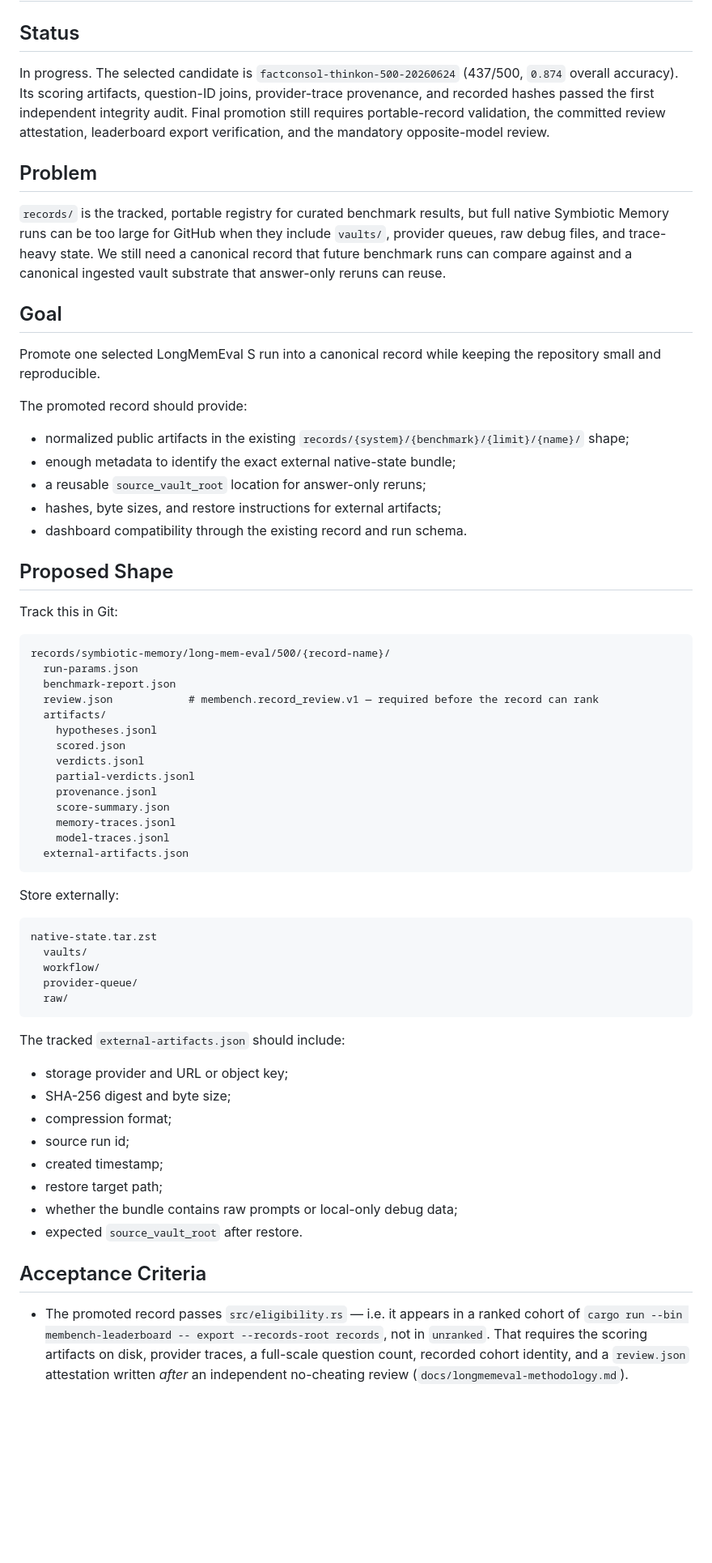
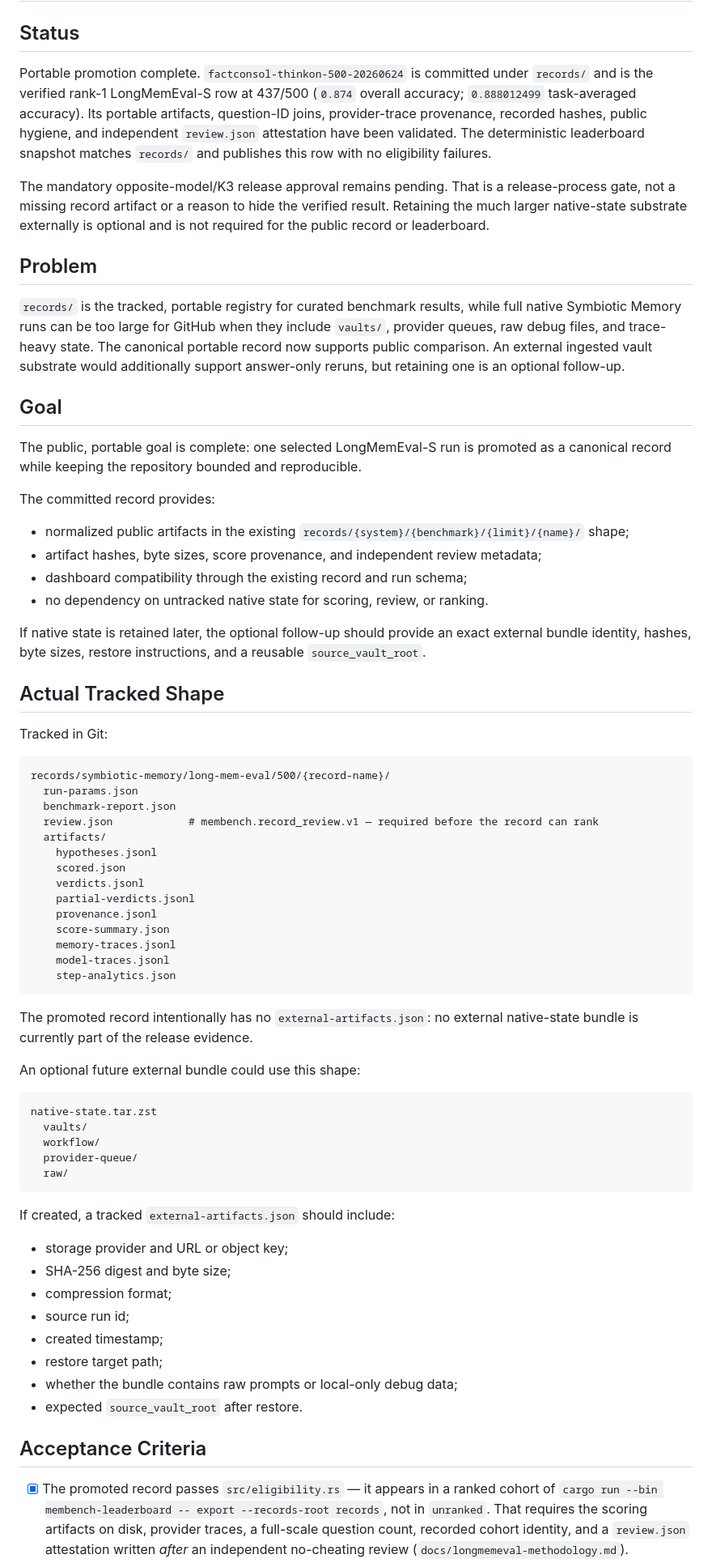
Before and after one commit to jak-pan/symbiotic-mem-bench, a Markdown page: docs/canonical-record-storage-task.md, the part around one of its changes. Shown at 81% size. Drawn GitHub-style; blank space fills up the shorter version.

Commit message:
docs(release): record canonical promotion status

````diff
--- a/docs/canonical-record-storage-task.md
+++ b/docs/canonical-record-storage-task.md
@@ -2,35 +2,44 @@
 
 ## Status
 
-In progress. The selected candidate is
-`factconsol-thinkon-500-20260624` (437/500, `0.874` overall accuracy). Its scoring artifacts,
-question-ID joins, provider-trace provenance, and recorded hashes passed the first independent
-integrity audit. Final promotion still requires portable-record validation, the committed review
-attestation, leaderboard export verification, and the mandatory opposite-model review.
+Portable promotion complete. `factconsol-thinkon-500-20260624` is committed under `records/`
+and is the verified rank-1 LongMemEval-S row at 437/500 (`0.874` overall accuracy; `0.888012499`
+task-averaged accuracy). Its portable artifacts, question-ID joins, provider-trace provenance,
+recorded hashes, public hygiene, and independent `review.json` attestation have been validated.
+The deterministic leaderboard snapshot matches `records/` and publishes this row with no
+eligibility failures.
+
+The mandatory opposite-model/K3 release approval remains pending. That is a release-process
+gate, not a missing record artifact or a reason to hide the verified result. Retaining the much
+larger native-state substrate externally is optional and is not required for the public record
+or leaderboard.
 
 ## Problem
 
-`records/` is the tracked, portable registry for curated benchmark results, but full native
+`records/` is the tracked, portable registry for curated benchmark results, while full native
 Symbiotic Memory runs can be too large for GitHub when they include `vaults/`, provider queues, raw
-debug files, and trace-heavy state. We still need a canonical record that future benchmark runs can
-compare against and a canonical ingested vault substrate that answer-only reruns can reuse.
+debug files, and trace-heavy state. The canonical portable record now supports public comparison.
+An external ingested vault substrate would additionally support answer-only reruns, but retaining
+one is an optional follow-up.
 
 ## Goal
 
-Promote one selected LongMemEval S run into a canonical record while keeping the repository small and
-reproducible.
+The public, portable goal is complete: one selected LongMemEval-S run is promoted as a canonical
+record while keeping the repository bounded and reproducible.
 
-The promoted record should provide:
+The committed record provides:
 
 - normalized public artifacts in the existing `records/{system}/{benchmark}/{limit}/{name}/` shape;
-- enough metadata to identify the exact external native-state bundle;
-- a reusable `source_vault_root` location for answer-only reruns;
-- hashes, byte sizes, and restore instructions for external artifacts;
-- dashboard compatibility through the existing record and run schema.
+- artifact hashes, byte sizes, score provenance, and independent review metadata;
+- dashboard compatibility through the existing record and run schema;
+- no dependency on untracked native state for scoring, review, or ranking.
 
-## Proposed Shape
+If native state is retained later, the optional follow-up should provide an exact external bundle
+identity, hashes, byte sizes, restore instructions, and a reusable `source_vault_root`.
 
-Track this in Git:
+## Actual Tracked Shape
+
+Tracked in Git:
 
 ```text
 records/symbiotic-memory/long-mem-eval/500/{record-name}/
@@ -46,10 +55,13 @@ records/symbiotic-memory/long-mem-eval/500/{record-name}/
     score-summary.json
     memory-traces.jsonl
     model-traces.jsonl
-  external-artifacts.json
+    step-analytics.json
 ```
 
-Store externally:
+The promoted record intentionally has no `external-artifacts.json`: no external native-state
+bundle is currently part of the release evidence.
+
+An optional future external bundle could use this shape:
 
 ```text
 native-state.tar.zst
@@ -59,7 +71,7 @@ native-state.tar.zst
   raw/
 ```
 
-The tracked `external-artifacts.json` should include:
+If created, a tracked `external-artifacts.json` should include:
 
 - storage provider and URL or object key;
 - SHA-256 digest and byte size;
@@ -72,7 +84,7 @@ The tracked `external-artifacts.json` should include:
 
 ## Acceptance Criteria
 
-- The promoted record passes `src/eligibility.rs` — i.e. it appears in a ranked cohort of
+- [x] The promoted record passes `src/eligibility.rs` — it appears in a ranked cohort of
   `cargo run --bin membench-leaderboard -- export --records-root records`, not in `unranked`.
   That requires the scoring artifacts on disk, provider traces, a full-scale question count,
   recorded cohort identity, and a `review.json` attestation written *after* an independent
````
Also changed, not shown: other parts of docs/canonical-record-storage-task.md (+29 -16 lines), docs/oss-release-handoff.md (+16 -6 lines).
